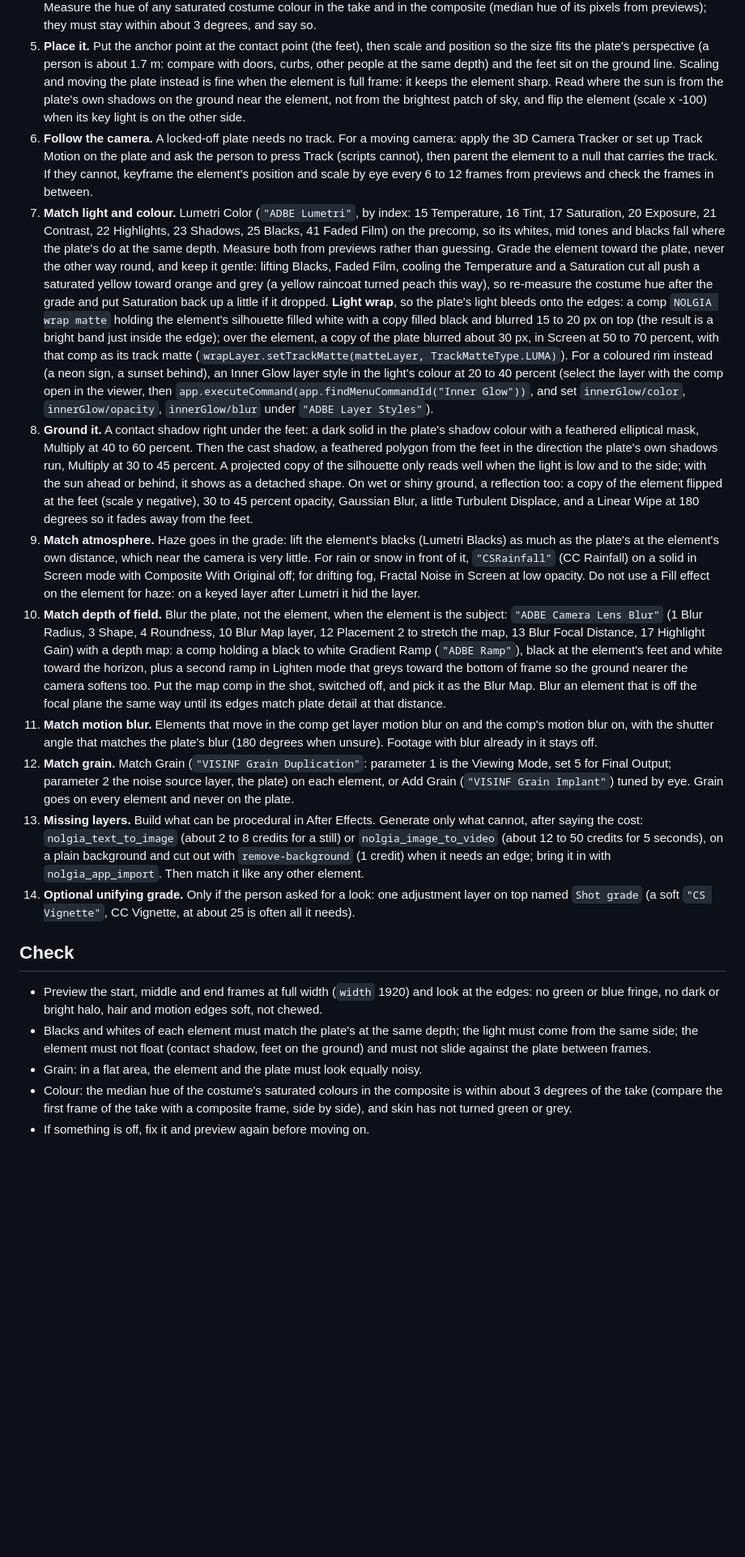
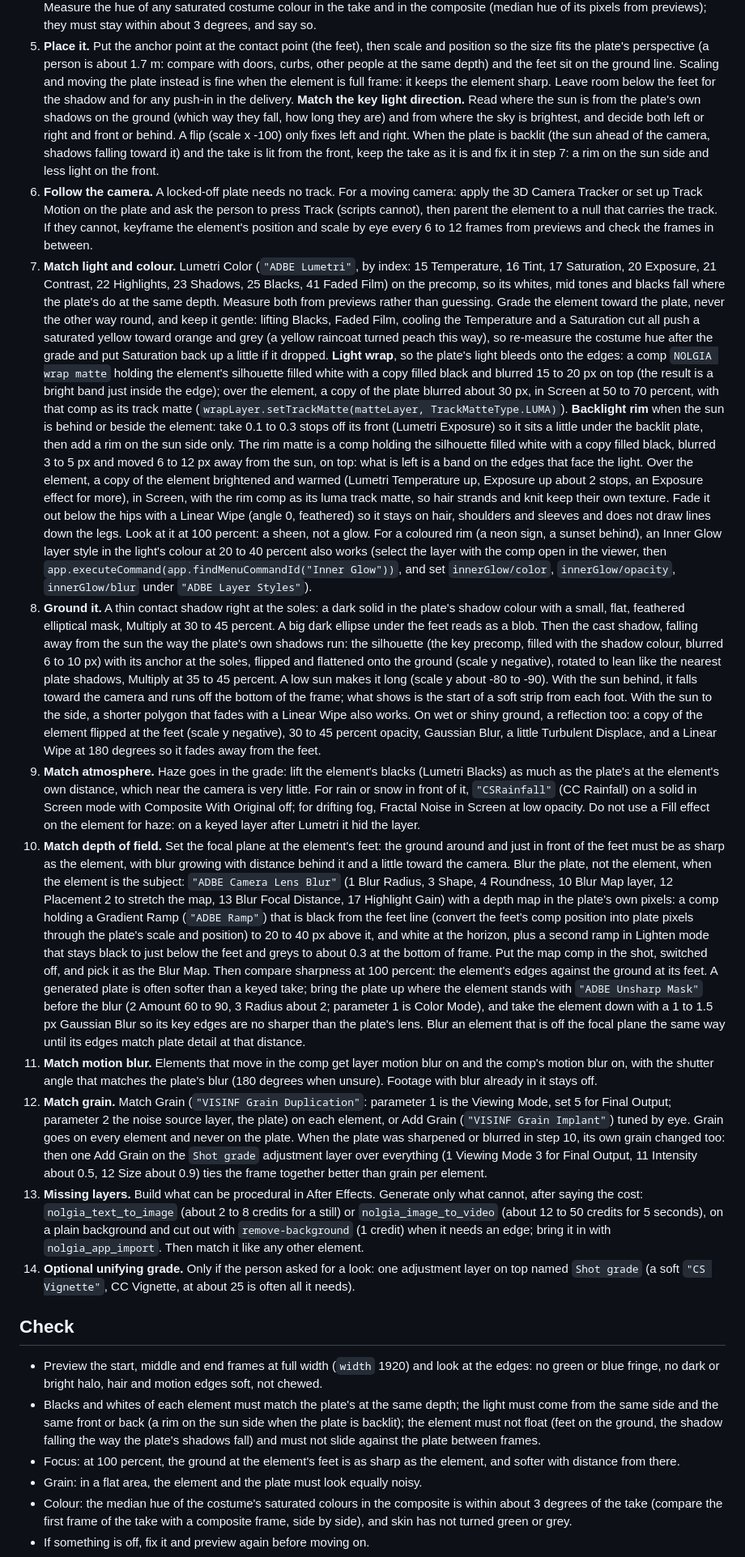
Before and after one commit to nolgiainc/nolgia-adobe, a Markdown page: presets/after-effects/shot-composer.md, the part around one of its changes. Shown at 81% size. Rendered like a GitHub page; blank space fills up the shorter version.

Commit message:
presets/after-effects: composer focal plane at the subject's feet (depth map in plate pixels, sharpen the plate, soften the key), key light direction front or back with a sun-side rim, contact and cast shadows that fall the way the plate's shadows do, push-in that keeps the feet in frame

```diff
--- a/presets/after-effects/shot-composer.md
+++ b/presets/after-effects/shot-composer.md
@@ -82,10 +82,15 @@ plate. Everything stays live in a new comp, so they can keep adjusting it.
    scale and position so the size fits the plate's perspective (a person is
    about 1.7 m: compare with doors, curbs, other people at the same depth) and
    the feet sit on the ground line. Scaling and moving the plate instead is
-   fine when the element is full frame: it keeps the element sharp. Read where
-   the sun is from the plate's own shadows on the ground near the element, not
-   from the brightest patch of sky, and flip the element (scale x -100) when its
-   key light is on the other side.
+   fine when the element is full frame: it keeps the element sharp. Leave room
+   below the feet for the shadow and for any push-in in the delivery. **Match
+   the key light direction.** Read where the sun is from the plate's own
+   shadows on the ground (which way they fall, how long they are) and from where
+   the sky is brightest, and decide both left or right and front or behind. A
+   flip (scale x -100) only fixes left and right. When the plate is backlit (the
+   sun ahead of the camera, shadows falling toward it) and the take is lit from
+   the front, keep the take as it is and fix it in step 7: a rim on the sun side
+   and less light on the front.
 6. **Follow the camera.** A locked-off plate needs no track. For a moving
    camera: apply the 3D Camera Tracker or set up Track Motion on the plate and
    ask the person to press Track (scripts cannot), then parent the element to a
@@ -107,18 +112,35 @@ plate. Everything stays live in a new comp, so they can keep adjusting it.
    a bright band just inside the edge); over the element, a copy of the plate
    blurred about 30 px, in Screen at 50 to 70 percent, with that comp as its
    track matte (`wrapLayer.setTrackMatte(matteLayer, TrackMatteType.LUMA)`).
-   For a coloured rim instead (a neon sign, a sunset behind), an Inner Glow layer
-   style in the light's colour at 20 to 40 percent (select the layer with the
-   comp open in the viewer, then
+   **Backlight rim** when the sun is behind or beside the element: take 0.1 to
+   0.3 stops off its front (Lumetri Exposure) so it sits a little under the
+   backlit plate, then add a rim on the sun side only. The rim matte is a comp
+   holding the silhouette filled white with a copy filled black, blurred 3 to 5
+   px and moved 6 to 12 px away from the sun, on top: what is left is a band on
+   the edges that face the light. Over the element, a copy of the element
+   brightened and warmed (Lumetri Temperature up, Exposure up about 2 stops, an
+   Exposure effect for more), in Screen, with the rim comp as its luma track
+   matte, so hair strands and knit keep their own texture. Fade it out below the
+   hips with a Linear Wipe (angle 0, feathered) so it stays on hair, shoulders
+   and sleeves and does not draw lines down the legs. Look at it at 100 percent:
+   a sheen, not a glow. For a coloured rim (a neon sign, a sunset behind), an
+   Inner Glow layer style in the light's colour at 20 to 40 percent also works
+   (select the layer with the comp open in the viewer, then
    `app.executeCommand(app.findMenuCommandId("Inner Glow"))`, and set
    `innerGlow/color`, `innerGlow/opacity`, `innerGlow/blur` under
    `"ADBE Layer Styles"`).
-8. **Ground it.** A contact shadow right under the feet: a dark solid in the
-   plate's shadow colour with a feathered elliptical mask, Multiply at 40 to 60
-   percent. Then the cast shadow, a feathered polygon from the feet in the
-   direction the plate's own shadows run, Multiply at 30 to 45 percent. A
-   projected copy of the silhouette only reads well when the light is low and to
-   the side; with the sun ahead or behind, it shows as a detached shape. On wet
+8. **Ground it.** A thin contact shadow right at the soles: a dark solid in the
+   plate's shadow colour with a small, flat, feathered elliptical mask, Multiply
+   at 30 to 45 percent. A big dark ellipse under the feet reads as a blob. Then
+   the cast shadow, falling away from the sun the way the plate's own shadows
+   run: the silhouette (the key precomp, filled with the shadow colour, blurred
+   6 to 10 px) with its anchor at the soles, flipped and flattened onto the
+   ground (scale y negative), rotated to lean like the nearest plate shadows,
+   Multiply at 35 to 45 percent. A low sun makes it long (scale y about -80 to
+   -90). With the sun behind, it falls toward the camera and runs off the bottom
+   of the frame; what shows is the start of a soft strip from each foot. With
+   the sun to the side, a shorter polygon that fades with a Linear Wipe also
+   works. On wet
    or shiny ground, a reflection too: a copy of the element flipped at the feet
    (scale y negative), 30 to 45 percent opacity, Gaussian Blur, a little
    Turbulent Displace, and a Linear Wipe at 180 degrees so it fades away from
@@ -130,16 +152,26 @@ plate. Everything stays live in a new comp, so they can keep adjusting it.
    Original off; for drifting fog, Fractal Noise in Screen at low opacity. Do not
    use a Fill effect on the element for haze: on a keyed layer after Lumetri it
    hid the layer.
-10. **Match depth of field.** Blur the plate, not the element, when the element
-    is the subject: `"ADBE Camera Lens Blur"` (1 Blur Radius, 3 Shape, 4
-    Roundness, 10 Blur Map layer, 12 Placement 2 to stretch the map, 13 Blur
-    Focal Distance, 17 Highlight Gain) with a depth map: a comp holding a black
-    to white Gradient Ramp (`"ADBE Ramp"`), black at the element's feet and white
-    toward the horizon, plus a second ramp in Lighten mode that greys toward the
-    bottom of frame so the ground nearer the camera softens too. Put the map comp
-    in the shot, switched off, and pick it as the Blur Map. Blur an element that
-    is off the focal plane the same way until its edges match plate detail at
-    that distance.
+10. **Match depth of field.** Set the focal plane at the element's feet: the
+    ground around and just in front of the feet must be as sharp as the element,
+    with blur growing with distance behind it and a little toward the camera.
+    Blur the plate, not the element, when the element is the subject:
+    `"ADBE Camera Lens Blur"` (1 Blur Radius, 3 Shape, 4 Roundness, 10 Blur Map
+    layer, 12 Placement 2 to stretch the map, 13 Blur Focal Distance, 17
+    Highlight Gain) with a depth map in the plate's own pixels: a comp holding a
+    Gradient Ramp (`"ADBE Ramp"`) that is black from the feet line (convert the
+    feet's comp position into plate pixels through the plate's scale and
+    position) to 20 to 40 px above it, and white at the horizon, plus a second
+    ramp in Lighten mode that stays black to just below the feet and greys to
+    about 0.3 at the bottom of frame. Put the map comp in the shot, switched off,
+    and pick it as the Blur Map. Then compare sharpness at 100 percent: the
+    element's edges against the ground at its feet. A generated plate is often
+    softer than a keyed take; bring the plate up where the element stands with
+    `"ADBE Unsharp Mask"` before the blur (2 Amount 60 to 90, 3 Radius about 2;
+    parameter 1 is Color Mode), and take the element down with a 1 to 1.5 px
+    Gaussian Blur so its key edges are no sharper than the plate's lens. Blur an
+    element that is off the focal plane the same way until its edges match plate
+    detail at that distance.
 11. **Match motion blur.** Elements that move in the comp get layer motion blur
     on and the comp's motion blur on, with the shutter angle that matches the
     plate's blur (180 degrees when unsure). Footage with blur already in it
@@ -147,7 +179,11 @@ plate. Everything stays live in a new comp, so they can keep adjusting it.
 12. **Match grain.** Match Grain (`"VISINF Grain Duplication"`: parameter 1 is
     the Viewing Mode, set 5 for Final Output; parameter 2 the noise source
     layer, the plate) on each element, or Add Grain (`"VISINF Grain Implant"`)
-    tuned by eye. Grain goes on every element and never on the plate.
+    tuned by eye. Grain goes on every element and never on the plate. When the
+    plate was sharpened or blurred in step 10, its own grain changed too: then one
+    Add Grain on the `Shot grade` adjustment layer over everything (1 Viewing
+    Mode 3 for Final Output, 11 Intensity about 0.5, 12 Size about 0.9) ties the
+    frame together better than grain per element.
 13. **Missing layers.** Build what can be procedural in After Effects. Generate
     only what cannot, after saying the cost: `nolgia_text_to_image` (about 2 to
     8 credits for a still) or `nolgia_image_to_video` (about 12 to 50 credits for
@@ -164,9 +200,12 @@ plate. Everything stays live in a new comp, so they can keep adjusting it.
   at the edges: no green or blue fringe, no dark or bright halo, hair and motion
   edges soft, not chewed.
 - Blacks and whites of each element must match the plate's at the same depth;
-  the light must come from the same side; the element must not float (contact
-  shadow, feet on the ground) and must not slide against the plate between
-  frames.
+  the light must come from the same side and the same front or back (a rim on
+  the sun side when the plate is backlit); the element must not float (feet on
+  the ground, the shadow falling the way the plate's shadows fall) and must not
+  slide against the plate between frames.
+- Focus: at 100 percent, the ground at the element's feet is as sharp as the
+  element, and softer with distance from there.
 - Grain: in a flat area, the element and the plate must look equally noisy.
 - Colour: the median hue of the costume's saturated colours in the composite is
   within about 3 degrees of the take (compare the first frame of the take with a
```
Also changed, not shown: other parts of presets/after-effects/shot-composer.md (+6 -5 lines).
